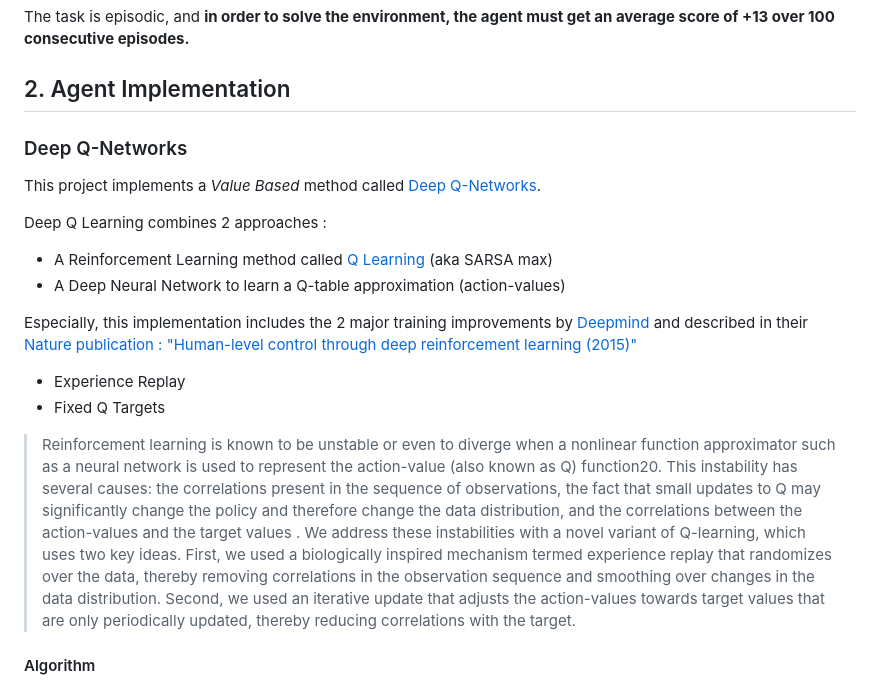
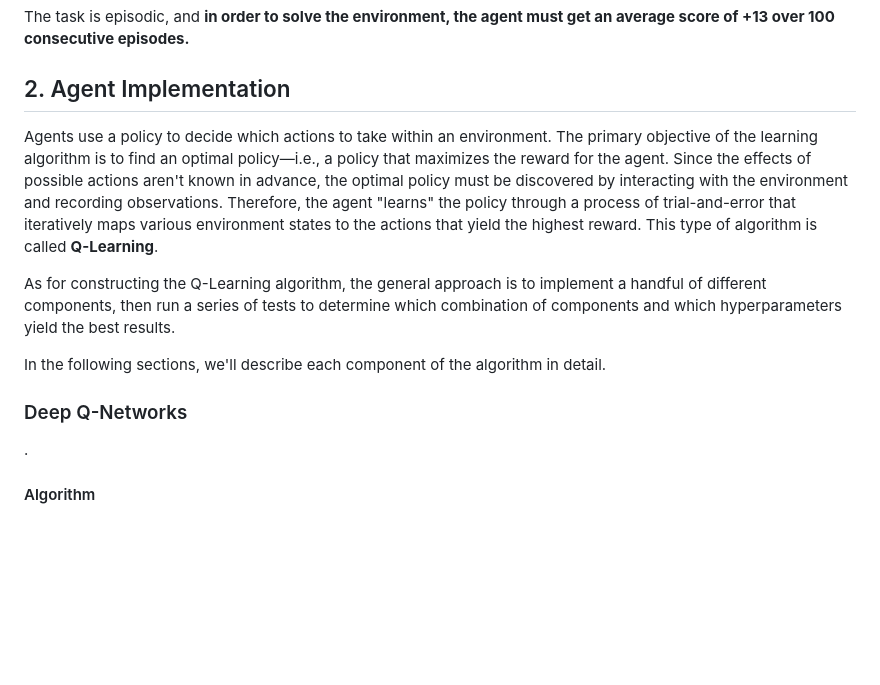
Before and after one commit to ASO92/DRL_p1_navigation_Udacity, a Markdown page: Report.md, the part around the change. Drawn GitHub-style; blank space fills up the shorter version.

```diff
--- a/Report.md
+++ b/Report.md
@@ -27,22 +27,15 @@ Given this information, the agent has to learn how to best select actions. Four
 The task is episodic, and **in order to solve the environment, the agent must get an average score of +13 over 100 consecutive episodes.**
 
 ## 2. Agent Implementation
+Agents use a policy to decide which actions to take within an environment. The primary objective of the learning algorithm is to find an optimal policy&mdash;i.e., a policy that maximizes the reward for the agent. Since the effects of possible actions aren't known in advance, the optimal policy must be discovered by interacting with the environment and recording observations. Therefore, the agent "learns" the policy through a process of trial-and-error that iteratively maps various environment states to the actions that yield the highest reward. This type of algorithm is called **Q-Learning**.
+
+As for constructing the Q-Learning algorithm, the general approach is to implement a handful of different components, then run a series of tests to determine which combination of components and which hyperparameters yield the best results.
+
+In the following sections, we'll describe each component of the algorithm in detail.
 
 ### Deep Q-Networks
 
-This project implements a *Value Based* method called [Deep Q-Networks](https://deepmind.com/research/dqn/).
-
-Deep Q Learning combines 2 approaches :
-- A Reinforcement Learning method called [Q Learning](https://en.wikipedia.org/wiki/Q-learning) (aka SARSA max)
-- A Deep Neural Network to learn a Q-table approximation (action-values)
-
-Especially, this implementation includes the 2 major training improvements by [Deepmind](https://deepmind.com) and described in their [Nature publication : "Human-level control through deep reinforcement learning (2015)"](https://storage.googleapis.com/deepmind-media/dqn/DQNNaturePaper.pdf)
-- Experience Replay
-- Fixed Q Targets
-
-> Reinforcement learning is known to be unstable or even to diverge when a nonlinear function approximator such as a neural network is used to represent the action-value (also known as Q) function20. This instability has several causes: the correlations present in the sequence of observations, the fact that small updates to Q may significantly change the policy and therefore change the data distribution, and the correlations
-between the action-values and the target values .
-We address these instabilities with a novel variant of Q-learning, which uses two key ideas. First, we used a biologically inspired mechanism termed experience replay that randomizes over the data, thereby removing correlations in the observation sequence and smoothing over changes in the data distribution. Second, we used an iterative update that adjusts the action-values towards target values that are only periodically updated, thereby reducing correlations with the target.
+.
 
 #### Algorithm
 
```
Also changed, not shown: assets/Q-function_dimension.png (added), assets/optimal-action-value-function_discountFactor.png (added), assets/optimal-policy-equation.png (added).
